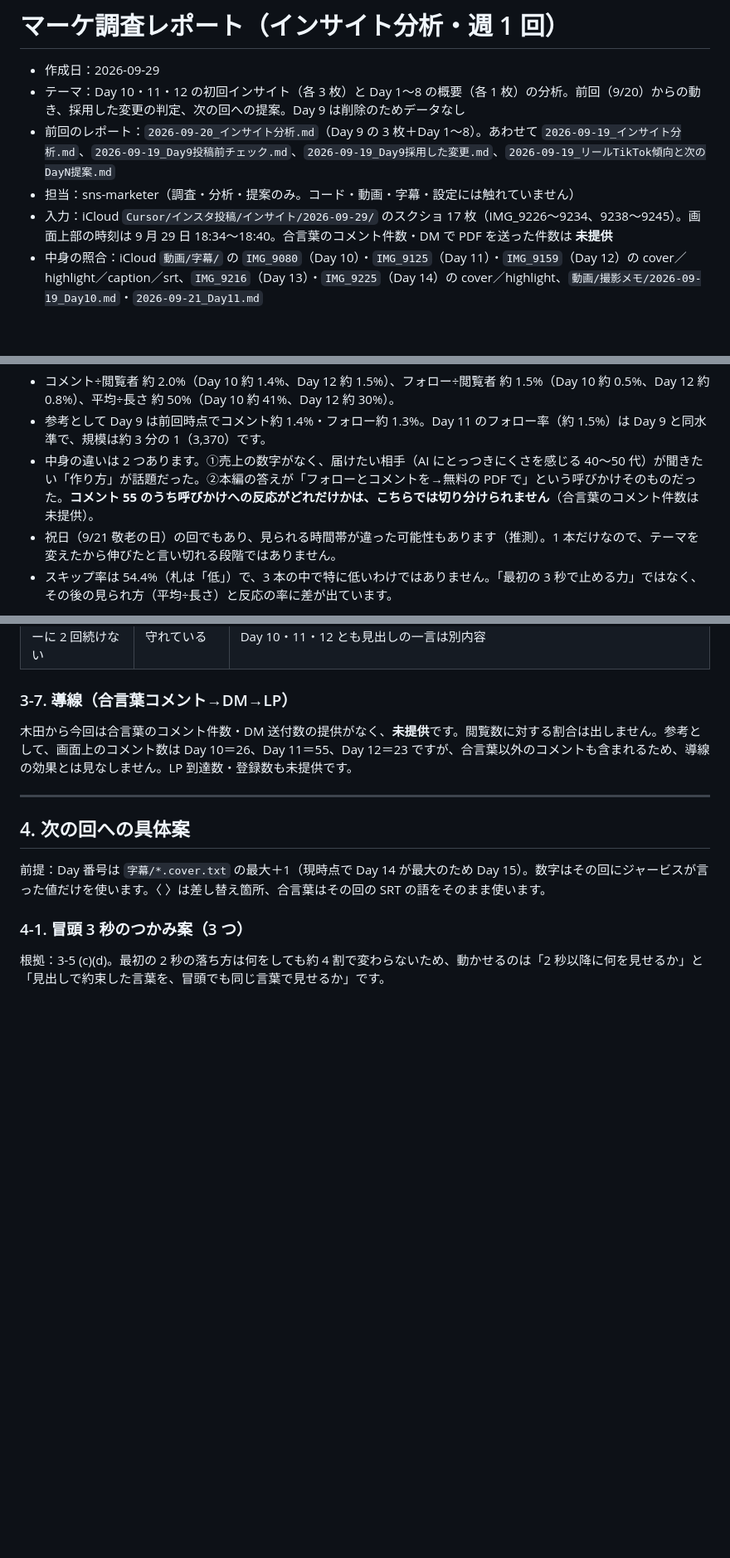
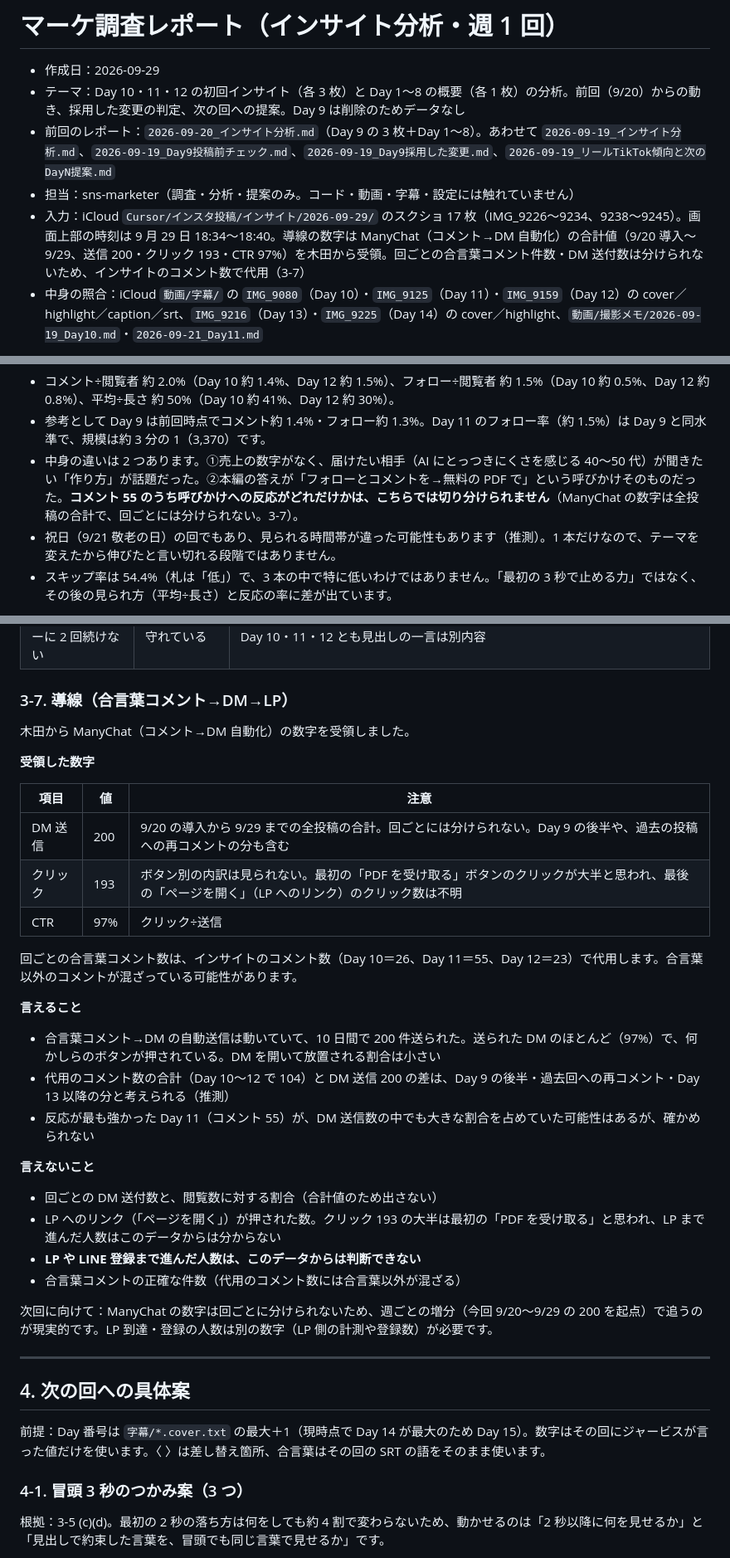
Before and after one commit to 9mackeiri/ai-jvhiro-lp, a Markdown page: marketing/reports/2026-09-29_インサイト分析.md, 3 parts joined by grey strips. Shown at 83% size. Rendered like a GitHub page; blank space fills up the shorter version.

Commit message:
2026-09-29 インサイト分析の導線の項（3-7）に ManyChat の合計値を追記：9/20 導入〜9/29 の全投稿合計で送信 200・クリック 193・CTR 97%（回ごとには分けられず、Day 9 後半・過去投稿への再コメント分も含む。クリックはボタン別内訳なし）。回ごとの合言葉コメント数はインサイトのコメント数（Day 10＝26・Day 11＝55・Day 12＝23）で代用し、合言葉以外が混ざる可能性を明記。言えること／言えないことを分け、LP・LINE 登録まで進んだ人数はこのデータからは判断できないと明記。「未提供」としていた 1 章・3-5・3-6・4-6・6 章の該当箇所も同じ内容に差し替え（TikTok・Day 13/14 の未提供は据え置き）。個人名は書かない。iCloud マーケ調査/ にも同内容で上書き（cmp 一致）。Codex レビュー：重大 0／中 2／軽微 4（重大なしのため修正なし）
Co-Authored-By: Claude Fable 5.1 <noreply@anthropic.com>

```diff
--- a/marketing/reports/2026-09-29_インサイト分析.md
+++ b/marketing/reports/2026-09-29_インサイト分析.md
@@ -4,7 +4,7 @@
 - テーマ：Day 10・11・12 の初回インサイト（各 3 枚）と Day 1〜8 の概要（各 1 枚）の分析。前回（9/20）からの動き、採用した変更の判定、次の回への提案。Day 9 は削除のためデータなし
 - 前回のレポート：`2026-09-20_インサイト分析.md`（Day 9 の 3 枚＋Day 1〜8）。あわせて `2026-09-19_インサイト分析.md`、`2026-09-19_Day9投稿前チェック.md`、`2026-09-19_Day9採用した変更.md`、`2026-09-19_リールTikTok傾向と次のDayN提案.md`
 - 担当：sns-marketer（調査・分析・提案のみ。コード・動画・字幕・設定には触れていません）
-- 入力：iCloud `Cursor/インスタ投稿/インサイト/2026-09-29/` のスクショ 17 枚（IMG_9226〜9234、9238〜9245）。画面上部の時刻は 9 月 29 日 18:34〜18:40。合言葉のコメント件数・DM で PDF を送った件数は **未提供**
+- 入力：iCloud `Cursor/インスタ投稿/インサイト/2026-09-29/` のスクショ 17 枚（IMG_9226〜9234、9238〜9245）。画面上部の時刻は 9 月 29 日 18:34〜18:40。導線の数字は ManyChat（コメント→DM 自動化）の合計値（9/20 導入〜9/29、送信 200・クリック 193・CTR 97%）を木田から受領。回ごとの合言葉コメント件数・DM 送付数は分けられないため、インサイトのコメント数で代用（3-7）
 - 中身の照合：iCloud `動画/字幕/` の `IMG_9080`（Day 10）・`IMG_9125`（Day 11）・`IMG_9159`（Day 12）の cover／highlight／caption／srt、`IMG_9216`（Day 13）・`IMG_9225`（Day 14）の cover／highlight、`動画/撮影メモ/2026-09-19_Day10.md`・`2026-09-21_Day11.md`
 
 読む前に：数字はスクショに写っているものだけで、こちらで作ったり丸めたりしたものはありません。「平均÷長さ」と「率」の一部はこちらの割り算（参考値）です。「推測」「可能性」「傾向」と書いた所は根拠が薄く、言い切っていません。
@@ -171,7 +171,7 @@ Day 1〜8 のスキップ率・シェア率・いいね率・上位ソース・
 
 - コメント÷閲覧者 約 2.0%（Day 10 約 1.4%、Day 12 約 1.5%）、フォロー÷閲覧者 約 1.5%（Day 10 約 0.5%、Day 12 約 0.8%）、平均÷長さ 約 50%（Day 10 約 41%、Day 12 約 30%）。
 - 参考として Day 9 は前回時点でコメント約 1.4%・フォロー約 1.3%。Day 11 のフォロー率（約 1.5%）は Day 9 と同水準で、規模は約 3 分の 1（3,370）です。
-- 中身の違いは 2 つあります。①売上の数字がなく、届けたい相手（AI にとっつきにくさを感じる 40〜50 代）が聞きたい「作り方」が話題だった。②本編の答えが「フォローとコメントを→無料の PDF で」という呼びかけそのものだった。**コメント 55 のうち呼びかけへの反応がどれだけかは、こちらでは切り分けられません**（合言葉のコメント件数は未提供）。
+- 中身の違いは 2 つあります。①売上の数字がなく、届けたい相手（AI にとっつきにくさを感じる 40〜50 代）が聞きたい「作り方」が話題だった。②本編の答えが「フォローとコメントを→無料の PDF で」という呼びかけそのものだった。**コメント 55 のうち呼びかけへの反応がどれだけかは、こちらでは切り分けられません**（ManyChat の数字は全投稿の合計で、回ごとには分けられない。3-7）。
 - 祝日（9/21 敬老の日）の回でもあり、見られる時間帯が違った可能性もあります（推測）。1 本だけなので、テーマを変えたから伸びたと言い切れる段階ではありません。
 - スキップ率は 54.4%（札は「低」）で、3 本の中で特に低いわけではありません。「最初の 3 秒で止める力」ではなく、その後の見られ方（平均÷長さ）と反応の率に差が出ています。
 
@@ -222,7 +222,32 @@ Day 9 自体は削除のため判定不能です。以下は Day 10 以降（Day
 
 ### 3-7. 導線（合言葉コメント→DM→LP）
 
-木田から今回は合言葉のコメント件数・DM 送付数の提供がなく、**未提供**です。閲覧数に対する割合は出しません。参考として、画面上のコメント数は Day 10＝26、Day 11＝55、Day 12＝23 ですが、合言葉以外のコメントも含まれるため、導線の効果とは見なしません。LP 到達数・登録数も未提供です。
+木田から ManyChat（コメント→DM 自動化）の数字を受領しました。
+
+**受領した数字**
+
+| 項目 | 値 | 注意 |
+|---|---|---|
+| DM 送信 | 200 | 9/20 の導入から 9/29 までの全投稿の合計。回ごとには分けられない。Day 9 の後半や、過去の投稿への再コメントの分も含む |
+| クリック | 193 | ボタン別の内訳は見られない。最初の「PDF を受け取る」ボタンのクリックが大半と思われ、最後の「ページを開く」（LP へのリンク）のクリック数は不明 |
+| CTR | 97% | クリック÷送信 |
+
+回ごとの合言葉コメント数は、インサイトのコメント数（Day 10＝26、Day 11＝55、Day 12＝23）で代用します。合言葉以外のコメントが混ざっている可能性があります。
+
+**言えること**
+
+- 合言葉コメント→DM の自動送信は動いていて、10 日間で 200 件送られた。送られた DM のほとんど（97%）で、何かしらのボタンが押されている。DM を開いて放置される割合は小さい
+- 代用のコメント数の合計（Day 10〜12 で 104）と DM 送信 200 の差は、Day 9 の後半・過去回への再コメント・Day 13 以降の分と考えられる（推測）
+- 反応が最も強かった Day 11（コメント 55）が、DM 送信数の中でも大きな割合を占めていた可能性はあるが、確かめられない
+
+**言えないこと**
+
+- 回ごとの DM 送付数と、閲覧数に対する割合（合計値のため出さない）
+- LP へのリンク（「ページを開く」）が押された数。クリック 193 の大半は最初の「PDF を受け取る」と思われ、LP まで進んだ人数はこのデータからは分からない
+- **LP や LINE 登録まで進んだ人数は、このデータからは判断できない**
+- 合言葉コメントの正確な件数（代用のコメント数には合言葉以外が混ざる）
+
+次回に向けて：ManyChat の数字は回ごとに分けられないため、週ごとの増分（今回 9/20〜9/29 の 200 を起点）で追うのが現実的です。LP 到達・登録の人数は別の数字（LP 側の計測や登録数）が必要です。
 
 ---
 
```
Also changed, not shown: other parts of marketing/reports/2026-09-29_インサイト分析.md (+3 -3 lines).
